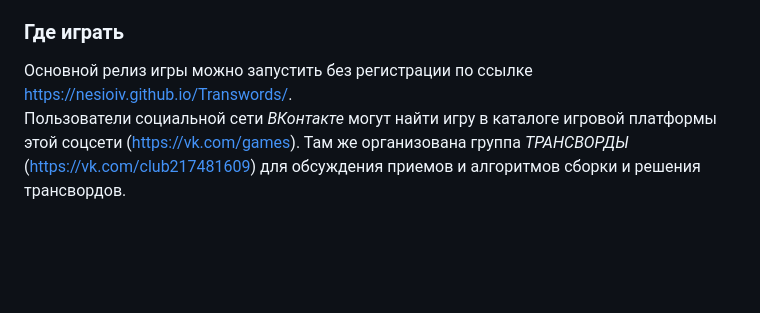
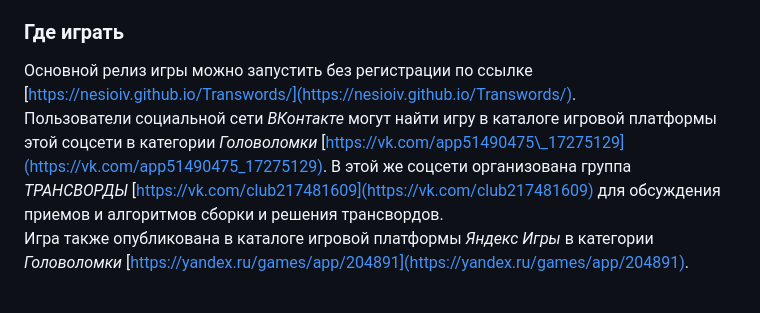
Before and after one commit to nesioIV/Transwords, a Markdown page: README.md, the part around the change. Rendered like a GitHub page; blank space fills up the shorter version.

Commit message:
Last update

```diff
--- a/README.md
+++ b/README.md
@@ -19,6 +19,7 @@ _Transwords_ или _Трансворды_ это браузерная HTML5-и
 Цель игры – затратить минимальное время на решение трансворда. Это решение может быть засчитано пользователю в том случае, если в результате игры расположение каждого слова на игровом поле (слева) в точности будет соответствовать расположению аналогичного слова в игровом задании-образце (справа).
 Первый уровень игры содержит 3 буквенных контура 5x5. На каждом новом уровне игры количество таких контуров увеличивается. Данная головоломка версии 1.00 предусматривет 8 уровней игры. На следующий по номеру уровень игрок может перейти, если он хотя бы один раз решит трансворд на текущем уровне.
 ### Где играть
-Основной релиз игры можно запустить без регистрации по ссылке https://nesioiv.github.io/Transwords/.
-Пользователи социальной сети _ВКонтакте_ могут найти игру в каталоге игровой платформы этой соцсети (https://vk.com/games). Там же организована группа _ТРАНСВОРДЫ_ (https://vk.com/club217481609) для  обсуждения приемов и алгоритмов сборки и решения трансвордов.
+Основной релиз игры можно запустить без регистрации по ссылке [https://nesioiv.github.io/Transwords/](https://nesioiv.github.io/Transwords/).
+Пользователи социальной сети _ВКонтакте_ могут найти игру в каталоге игровой платформы этой соцсети в категории _Головоломки_ [https://vk.com/app51490475\_17275129](https://vk.com/app51490475_17275129). В этой же соцсети организована группа _ТРАНСВОРДЫ_ [https://vk.com/club217481609](https://vk.com/club217481609) для обсуждения приемов и алгоритмов сборки и решения трансвордов.
+Игра также опубликована в каталоге игровой платформы _Яндекс Игры_ в категории _Головоломки_ [https://yandex.ru/games/app/204891](https://yandex.ru/games/app/204891).
 ###
```
